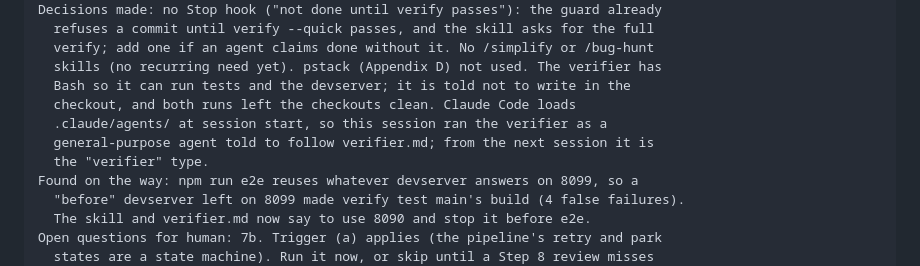
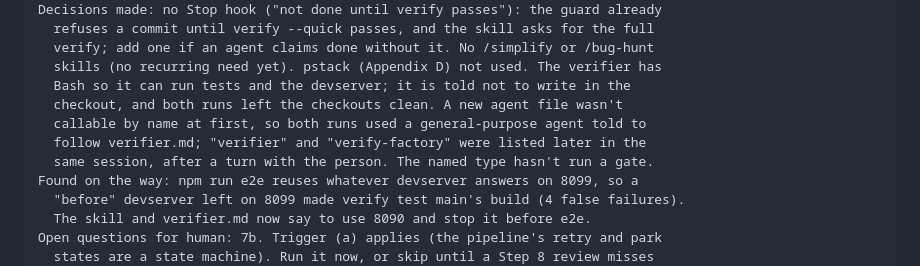
Before and after one commit to claptimes5/factory, a Markdown page: docs/factory/PROGRESS.md, the part around the change. Drawn GitHub-style.

Commit message:
PROGRESS says the verifier agent loaded mid-session, not only at the next
The Step 7 entry said Claude Code reads .claude/agents/ only at session
start. The verifier type and the verify-factory skill showed up later in
the same session, so the note now says what happened and that the named
type hasn't run a gate yet.

Co-Authored-By: Claude Opus 5.5 <noreply@anthropic.com>

```diff
--- a/docs/factory/PROGRESS.md
+++ b/docs/factory/PROGRESS.md
@@ -460,10 +460,10 @@ Decisions made: no Stop hook ("not done until verify passes"): the guard already
   verify; add one if an agent claims done without it. No /simplify or /bug-hunt
   skills (no recurring need yet). pstack (Appendix D) not used. The verifier has
   Bash so it can run tests and the devserver; it is told not to write in the
-  checkout, and both runs left the checkouts clean. Claude Code loads
-  .claude/agents/ at session start, so this session ran the verifier as a
-  general-purpose agent told to follow verifier.md; from the next session it is
-  the "verifier" type.
+  checkout, and both runs left the checkouts clean. A new agent file wasn't
+  callable by name at first, so both runs used a general-purpose agent told to
+  follow verifier.md; "verifier" and "verify-factory" were listed later in the
+  same session, after a turn with the person. The named type hasn't run a gate.
 Found on the way: npm run e2e reuses whatever devserver answers on 8099, so a
   "before" devserver left on 8099 made verify test main's build (4 false failures).
   The skill and verifier.md now say to use 8090 and stop it before e2e.
```
